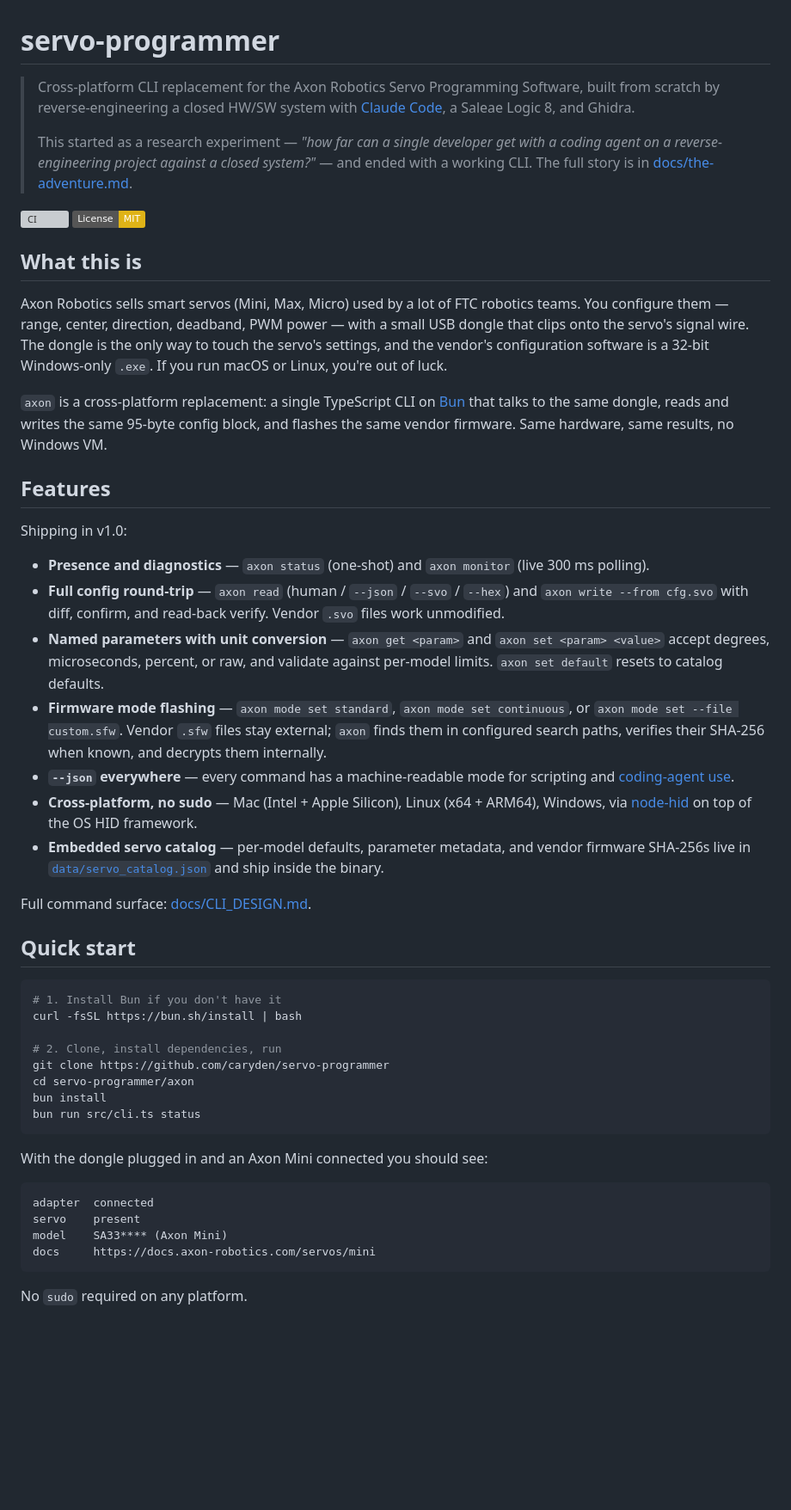
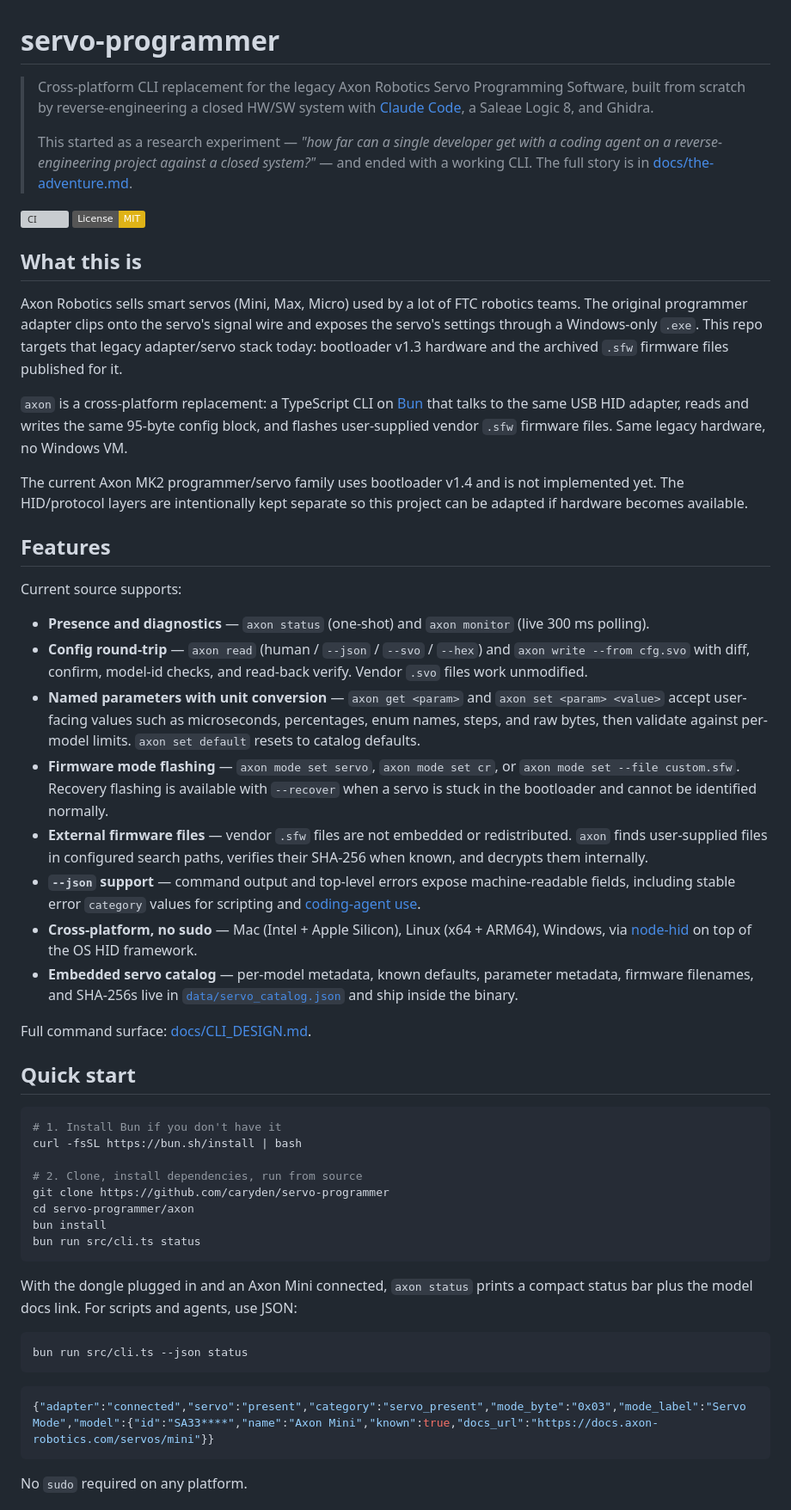
Before and after one commit to caryden/servo-programmer, a Markdown page: README.md, the part around one of its changes. Shown at 86% size. Rendered like a GitHub page; badges without logos; blank space fills up the shorter version; grey boxes are pictures that could not be loaded.

Commit message:
docs: refresh README and CLI design

````diff
--- a/README.md
+++ b/README.md
@@ -1,9 +1,9 @@
 # servo-programmer
 
-> Cross-platform CLI replacement for the Axon Robotics Servo Programming
-> Software, built from scratch by reverse-engineering a closed HW/SW
-> system with [Claude Code](https://claude.com/claude-code), a Saleae
-> Logic 8, and Ghidra.
+> Cross-platform CLI replacement for the legacy Axon Robotics Servo
+> Programming Software, built from scratch by reverse-engineering a
+> closed HW/SW system with [Claude Code](https://claude.com/claude-code),
+> a Saleae Logic 8, and Ghidra.
 >
 > This started as a research experiment — *"how far can a single
 > developer get with a coding agent on a reverse-engineering project
@@ -16,43 +16,53 @@
 ## What this is
 
 Axon Robotics sells smart servos (Mini, Max, Micro) used by a lot of
-FTC robotics teams. You configure them — range, center, direction,
-deadband, PWM power — with a small USB dongle that clips onto the
-servo's signal wire. The dongle is the only way to touch the servo's
-settings, and the vendor's configuration software is a 32-bit
-Windows-only `.exe`. If you run macOS or Linux, you're out of luck.
+FTC robotics teams. The original programmer adapter clips onto the
+servo's signal wire and exposes the servo's settings through a
+Windows-only `.exe`. This repo targets that legacy adapter/servo stack
+today: bootloader v1.3 hardware and the archived `.sfw` firmware files
+published for it.
 
-`axon` is a cross-platform replacement: a single TypeScript CLI on
-[Bun](https://bun.sh) that talks to the same dongle, reads and writes
-the same 95-byte config block, and flashes the same vendor firmware.
-Same hardware, same results, no Windows VM.
+`axon` is a cross-platform replacement: a TypeScript CLI on
+[Bun](https://bun.sh) that talks to the same USB HID adapter, reads and
+writes the same 95-byte config block, and flashes user-supplied vendor
+`.sfw` firmware files. Same legacy hardware, no Windows VM.
+
+The current Axon MK2 programmer/servo family uses bootloader v1.4 and
+is not implemented yet. The HID/protocol layers are intentionally kept
+separate so this project can be adapted if hardware becomes available.
 
 ## Features
 
-Shipping in v1.0:
+Current source supports:
 
 - **Presence and diagnostics** — `axon status` (one-shot) and
   `axon monitor` (live 300 ms polling).
-- **Full config round-trip** — `axon read` (human / `--json` / `--svo`
-  / `--hex`) and `axon write --from cfg.svo` with diff, confirm, and
-  read-back verify. Vendor `.svo` files work unmodified.
+- **Config round-trip** — `axon read` (human / `--json` / `--svo` /
+  `--hex`) and `axon write --from cfg.svo` with diff, confirm,
+  model-id checks, and read-back verify. Vendor `.svo` files work
+  unmodified.
 - **Named parameters with unit conversion** — `axon get <param>` and
-  `axon set <param> <value>` accept degrees, microseconds, percent, or
-  raw, and validate against per-model limits. `axon set default`
-  resets to catalog defaults.
-- **Firmware mode flashing** — `axon mode set standard`,
-  `axon mode set continuous`, or `axon mode set --file custom.sfw`.
-  Vendor `.sfw` files stay external; `axon` finds them in configured
-  search paths, verifies their SHA-256 when known, and decrypts them
+  `axon set <param> <value>` accept user-facing values such as
+  microseconds, percentages, enum names, steps, and raw bytes, then
+  validate against per-model limits. `axon set default` resets to
+  catalog defaults.
+- **Firmware mode flashing** — `axon mode set servo`,
+  `axon mode set cr`, or `axon mode set --file custom.sfw`. Recovery
+  flashing is available with `--recover` when a servo is stuck in the
+  bootloader and cannot be identified normally.
+- **External firmware files** — vendor `.sfw` files are not embedded or
+  redistributed. `axon` finds user-supplied files in configured search
+  paths, verifies their SHA-256 when known, and decrypts them
   internally.
-- **`--json` everywhere** — every command has a machine-readable mode
-  for scripting and [coding-agent use](#using-this-with-a-coding-agent).
+- **`--json` support** — command output and top-level errors expose
+  machine-readable fields, including stable error `category` values for
+  scripting and [coding-agent use](#using-this-with-a-coding-agent).
 - **Cross-platform, no sudo** — Mac (Intel + Apple Silicon), Linux
   (x64 + ARM64), Windows, via
   [node-hid](https://github.com/node-hid/node-hid) on top of the OS
   HID framework.
-- **Embedded servo catalog** — per-model defaults, parameter metadata,
-  and vendor firmware SHA-256s live in
+- **Embedded servo catalog** — per-model metadata, known defaults,
+  parameter metadata, firmware filenames, and SHA-256s live in
   [`data/servo_catalog.json`](data/servo_catalog.json) and ship inside
   the binary.
 
@@ -64,20 +74,23 @@ Full command surface: [docs/CLI_DESIGN.md](docs/CLI_DESIGN.md).
 # 1. Install Bun if you don't have it
 curl -fsSL https://bun.sh/install | bash
 
-# 2. Clone, install dependencies, run
+# 2. Clone, install dependencies, run from source
 git clone https://github.com/caryden/servo-programmer
 cd servo-programmer/axon
 bun install
 bun run src/cli.ts status
 ```
 
-With the dongle plugged in and an Axon Mini connected you should see:
+With the dongle plugged in and an Axon Mini connected, `axon status`
+prints a compact status bar plus the model docs link. For scripts and
+agents, use JSON:
 
+```bash
+bun run src/cli.ts --json status
 ```
-adapter  connected
-servo    present
-model    SA33**** (Axon Mini)
-docs     https://docs.axon-robotics.com/servos/mini
+
+```json
+{"adapter":"connected","servo":"present","category":"servo_present","mode_byte":"0x03","mode_label":"Servo Mode","model":{"id":"SA33****","name":"Axon Mini","known":true,"docs_url":"https://docs.axon-robotics.com/servos/mini"}}
 ```
 
 No `sudo` required on any platform.
````
Also changed, not shown: other parts of README.md (+63 -23 lines), docs/CLI_DESIGN.md (+41 -29 lines).
